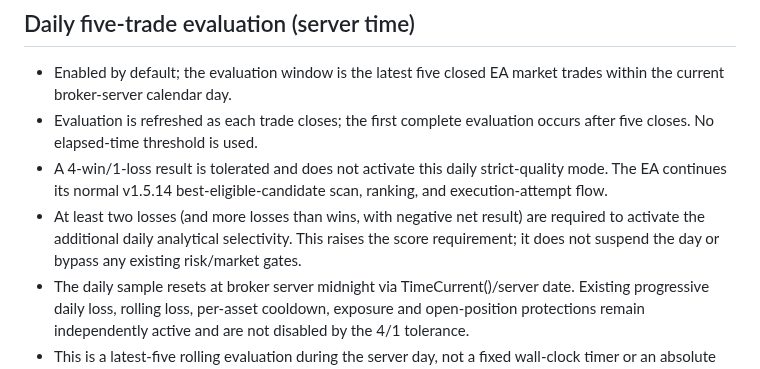
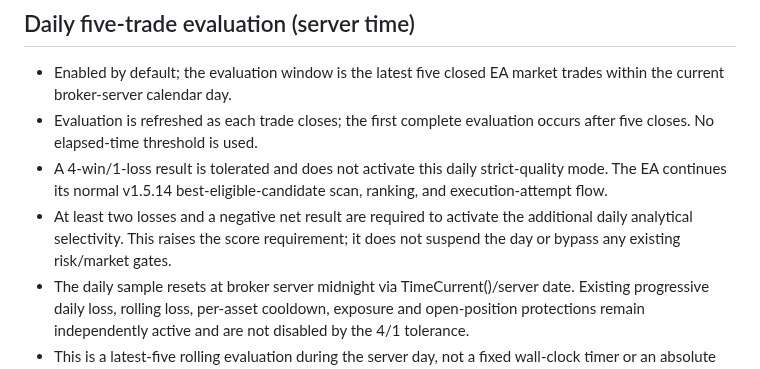
Before and after one commit to raylerr481/bitey-system-bots-trading, a Markdown page: BITEY_SCALPER_V1_5_15_SPEC.md, the part around the change. Rendered like a GitHub page.

Commit message:
Clarify two-loss daily quality threshold

```diff
--- a/BITEY_SCALPER_V1_5_15_SPEC.md
+++ b/BITEY_SCALPER_V1_5_15_SPEC.md
@@ -47,6 +47,6 @@ Reduce excessive broker modification requests while keeping adaptive SL and TP c
 - Enabled by default; the evaluation window is the latest five closed EA market trades within the current broker-server calendar day.
 - Evaluation is refreshed as each trade closes; the first complete evaluation occurs after five closes. No elapsed-time threshold is used.
 - A 4-win/1-loss result is tolerated and does not activate this daily strict-quality mode. The EA continues its normal v1.5.14 best-eligible-candidate scan, ranking, and execution-attempt flow.
-- At least two losses (and more losses than wins, with negative net result) are required to activate the additional daily analytical selectivity. This raises the score requirement; it does not suspend the day or bypass any existing risk/market gates.
+- At least two losses and a negative net result are required to activate the additional daily analytical selectivity. This raises the score requirement; it does not suspend the day or bypass any existing risk/market gates.
 - The daily sample resets at broker server midnight via TimeCurrent()/server date. Existing progressive daily loss, rolling loss, per-asset cooldown, exposure and open-position protections remain independently active and are not disabled by the 4/1 tolerance.
 - This is a latest-five rolling evaluation during the server day, not a fixed wall-clock timer or an absolute guarantee of a filled order.
```
